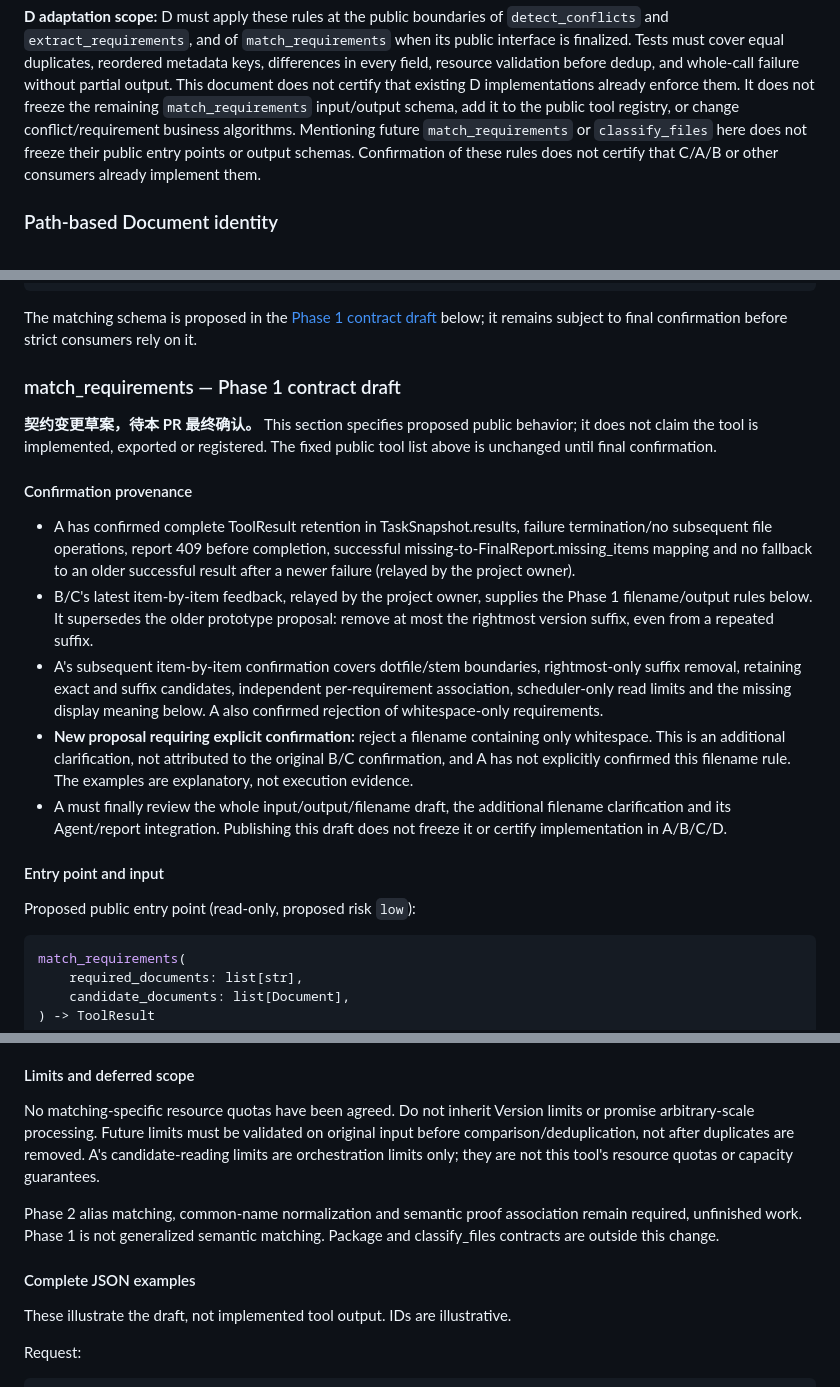
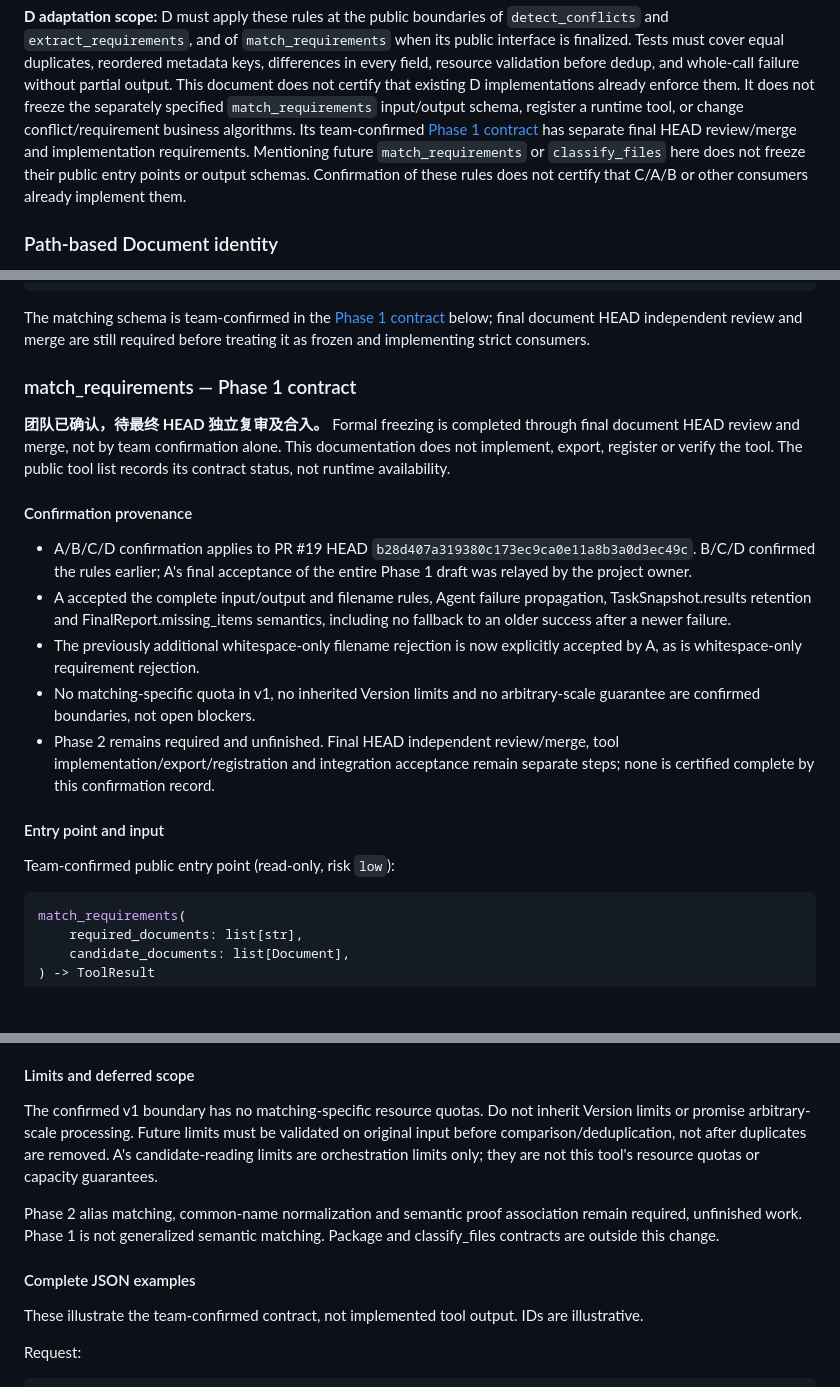
Before and after one commit to zhengwenhui81-source/digital-life-organizer, a Markdown page: API_CONTRACT.md, 3 parts joined by grey strips. Drawn GitHub-style; blank space fills up the shorter version.

````diff
--- a/API_CONTRACT.md
+++ b/API_CONTRACT.md
@@ -132,8 +132,10 @@ its public interface is finalized. Tests must cover equal duplicates, reordered
 metadata keys, differences in every field, resource validation before dedup,
 and whole-call failure without partial output. This document does not certify
 that existing D implementations already enforce them. It does not freeze the
-remaining `match_requirements` input/output schema, add it to the public tool
-registry, or change conflict/requirement business algorithms. Mentioning future
+separately specified `match_requirements` input/output schema, register a runtime
+tool, or change conflict/requirement business algorithms. Its team-confirmed
+[Phase 1 contract](#match_requirements--phase-1-contract) has separate final HEAD
+review/merge and implementation requirements. Mentioning future
 `match_requirements` or `classify_files` here does not freeze their public entry
 points or output schemas. Confirmation of these rules does not certify that
 C/A/B or other consumers already implement them.
@@ -714,39 +718,36 @@ Output `data`:
 }
 ```
 
-The matching schema is proposed in the [Phase 1 contract draft](#match_requirements--phase-1-contract-draft)
-below; it remains subject to final confirmation before strict consumers rely on it.
+The matching schema is team-confirmed in the [Phase 1 contract](#match_requirements--phase-1-contract)
+below; final document HEAD independent review and merge are still required
+before treating it as frozen and implementing strict consumers.
 
-### match_requirements — Phase 1 contract draft
+### match_requirements — Phase 1 contract
 
-**契约变更草案，待本 PR 最终确认。** This section specifies proposed public
-behavior; it does not claim the tool is implemented, exported or registered.
-The fixed public tool list above is unchanged until final confirmation.
+**团队已确认，待最终 HEAD 独立复审及合入。** Formal freezing is completed
+through final document HEAD review and merge, not by team confirmation alone.
+This documentation does not implement, export, register or verify the tool.
+The public tool list records its contract status, not runtime availability.
 
 #### Confirmation provenance
 
-- A has confirmed complete ToolResult retention in TaskSnapshot.results,
-  failure termination/no subsequent file operations, report 409 before completion,
-  successful missing-to-FinalReport.missing_items mapping and no fallback to an
-  older successful result after a newer failure (relayed by the project owner).
-- B/C's latest item-by-item feedback, relayed by the project owner, supplies the
-  Phase 1 filename/output rules below. It supersedes the older prototype proposal:
-  remove at most the rightmost version suffix, even from a repeated suffix.
-- A's subsequent item-by-item confirmation covers dotfile/stem boundaries,
-  rightmost-only suffix removal, retaining exact and suffix candidates, independent
-  per-requirement association, scheduler-only read limits and the missing display
-  meaning below. A also confirmed rejection of whitespace-only requirements.
-- **New proposal requiring explicit confirmation:** reject a filename containing
-  only whitespace. This is an additional clarification, not attributed to the
-  original B/C confirmation, and A has not explicitly confirmed this filename
-  rule. The examples are explanatory, not execution evidence.
-- A must finally review the whole input/output/filename draft, the additional
-  filename clarification and its Agent/report integration. Publishing this draft
-  does not freeze it or certify implementation in A/B/C/D.
+- A/B/C/D confirmation applies to PR #19 HEAD
+  `b28d407a319380c173ec9ca0e11a8b3a0d3ec49c`. B/C/D confirmed the rules earlier;
+  A's final acceptance of the entire Phase 1 draft was relayed by the project owner.
+- A accepted the complete input/output and filename rules, Agent failure
+  propagation, TaskSnapshot.results retention and FinalReport.missing_items
+  semantics, including no fallback to an older success after a newer failure.
+- The previously additional whitespace-only filename rejection is now explicitly
+  accepted by A, as is whitespace-only requirement rejection.
+- No matching-specific quota in v1, no inherited Version limits and no
+  arbitrary-scale guarantee are confirmed boundaries, not open blockers.
+- Phase 2 remains required and unfinished. Final HEAD independent review/merge,
+  tool implementation/export/registration and integration acceptance remain
+  separate steps; none is certified complete by this confirmation record.
 
 #### Entry point and input
 
-Proposed public entry point (read-only, proposed risk `low`):
+Team-confirmed public entry point (read-only, risk `low`):
 
 ```python
 match_requirements(
@@ -852,7 +852,7 @@ requirement in missing. `matched=[]` alone does not express execution state.
 
 #### Limits and deferred scope
 
-No matching-specific resource quotas have been agreed. Do not inherit Version
+The confirmed v1 boundary has no matching-specific resource quotas. Do not inherit Version
 limits or promise arbitrary-scale processing. Future limits must be validated on
 original input before comparison/deduplication, not after duplicates are removed.
 A's candidate-reading limits are orchestration limits only; they are not this
@@ -864,7 +864,7 @@ Package and classify_files contracts are outside this change.
 
 #### Complete JSON examples
 
-These illustrate the draft, not implemented tool output. IDs are illustrative.
+These illustrate the team-confirmed contract, not implemented tool output. IDs are illustrative.
 
 Request:
 
````
Also changed, not shown: other parts of API_CONTRACT.md (+3 -2 lines), TASKS.md (+16 -15 lines).
